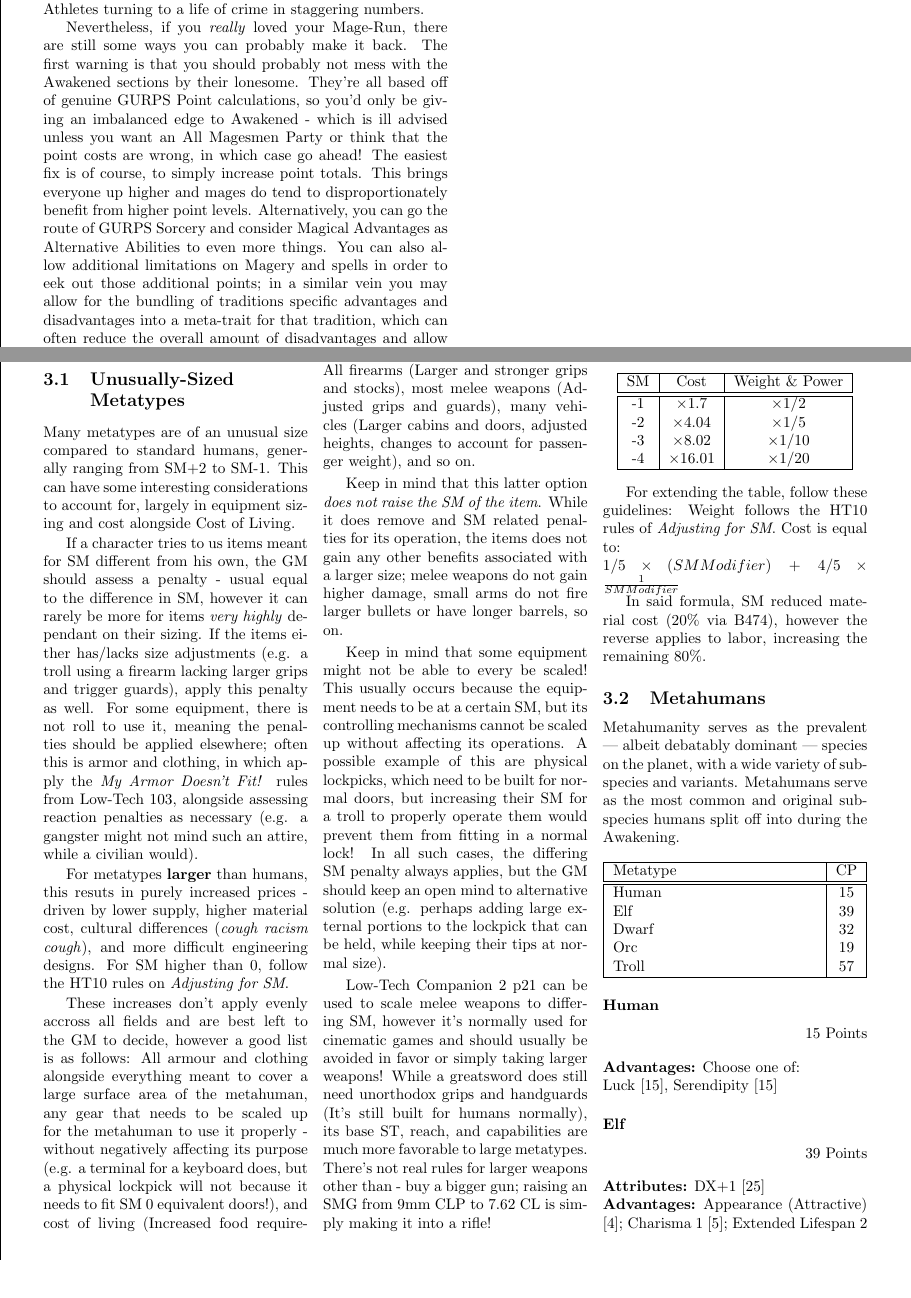
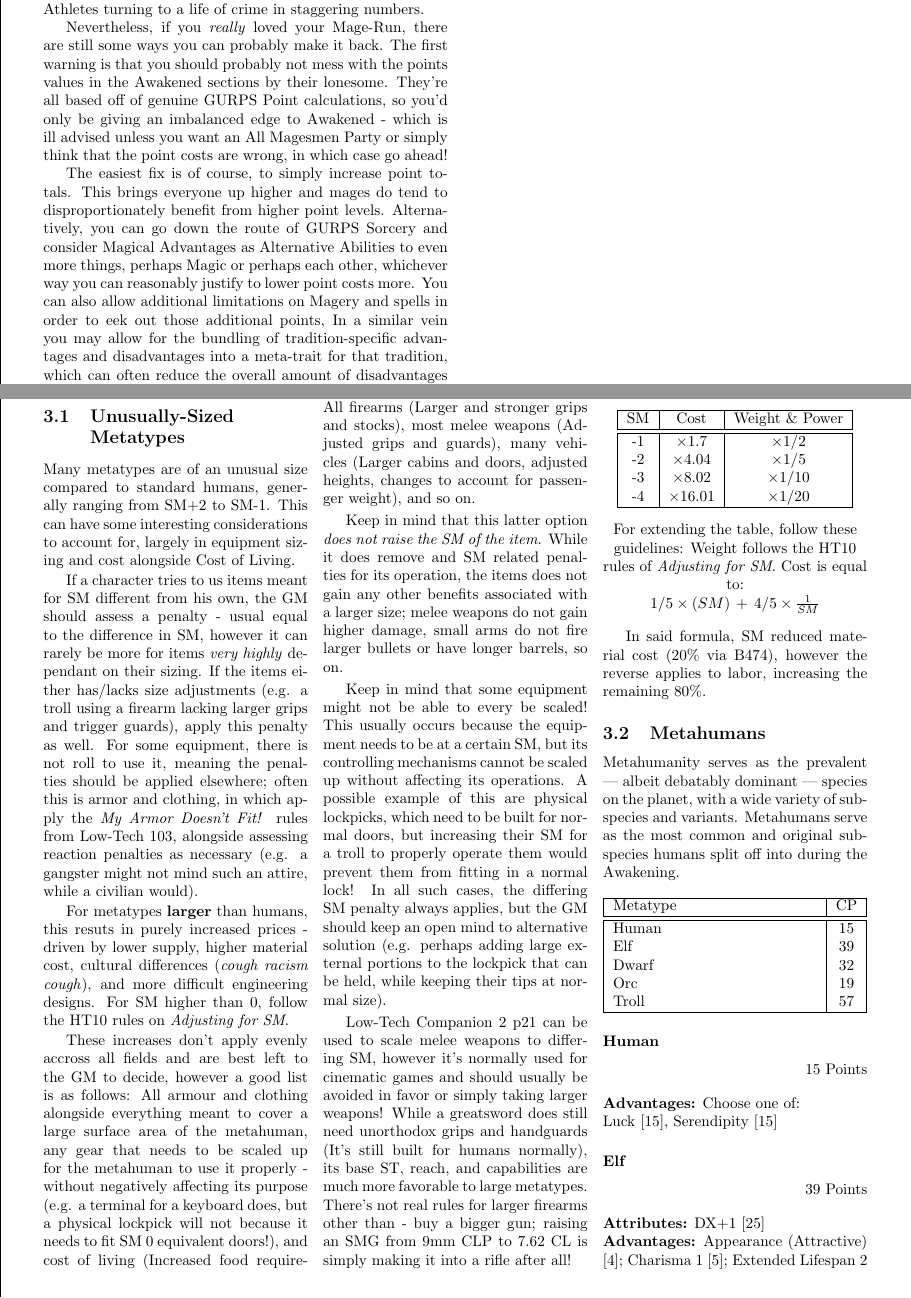
Before and after one commit to ingeanus/GURPS_Shadowrun_LaTEX, a LaTeX document (main.tex, which reads metatypes.tex, setting.tex): two parts of pages 25 and 26 of 134, joined at a grey line, cut so that both start at the same text, the shorter picture padded with empty space. Compiled offline with pdfLaTeX.

Commit message:
Some help and rewordings

```diff
--- a/metatypes.tex
+++ b/metatypes.tex
@@ -20,7 +20,7 @@
 
 	Keep in mind that some equipment might not be able to every be scaled! This usually occurs because the equipment needs to be at a certain SM, but its controlling mechanisms cannot be scaled up without affecting its operations. A possible example of this are physical lockpicks, which need to be built for normal doors, but increasing their SM for a troll to properly operate them would prevent them from fitting in a normal lock! In all such cases, the differing SM penalty always applies, but the GM should keep an open mind to alternative solution (e.g. perhaps adding large external portions to the lockpick that can be held, while keeping their tips at normal size).
 
-	Low-Tech Companion 2 p21 can be used to scale melee weapons to differing SM, however it's normally used for cinematic games and should usually be avoided in favor or simply taking larger weapons! While a greatsword does still need unorthodox grips and handguards (It's still built for humans normally), its base ST, reach, and capabilities are much more favorable to large metatypes. There's not real rules for larger weapons other than - buy a bigger gun; raising an SMG from 9mm CLP to 7.62 CL is simply making it into a rifle!
+	Low-Tech Companion 2 p21 can be used to scale melee weapons to differing SM, however it's normally used for cinematic games and should usually be avoided in favor or simply taking larger weapons! While a greatsword does still need unorthodox grips and handguards (It's still built for humans normally), its base ST, reach, and capabilities are much more favorable to large metatypes. There's not real rules for larger firearms other than - buy a bigger gun; raising an SMG from 9mm CLP to 7.62 CL is simply making it into a rifle after all!
 
 	For smaller metatypes this is a somewhat different story. While they do benefit from decreased material costs, they are still handicapped by lower supply, racism, and so on. Additionally, their proportions are often quite different from teenage or young individuals for larger metatypes, meaning they cannot simply purchase items marketed towards those individuals (At least, if they expect things to fit properly).
 
@@ -40,7 +40,9 @@
 		\end{tabular}
 	\end{center}
 
-	For extending the table, follow these guidelines: Weight follows the HT10 rules of \textit{Adjusting for SM}. Cost is equal to:\\ $1/5\times(SM Modifier)\,+\,4/5\times\frac{1}{SM Modifier}$
+	\begin{center}
+		For extending the table, follow these guidelines: Weight follows the HT10 rules of \textit{Adjusting for SM}. Cost is equal to:\\ $1/5\times(SM)\,+\,4/5\times\frac{1}{SM}$
+	\end{center}
 
 	In said formula, SM reduced material cost (20\% via B474), however the reverse applies to labor, increasing the remaining 80\%.
 
--- a/setting.tex
+++ b/setting.tex
@@ -833,6 +833,8 @@
 
 	As an aside, this perhaps helps with one of the stranger questions in Shadowrun, being the oddity of tons of highly trained Awakened individuals, demographically amounting to under 1 in 10 million people, always making their ways into the shadows in large numbers for some reason. Instead, runners would now keep to the above average Magic levels of 3 and 4, with some savants and specialists mixed in. They are still competent enough and mandatory on many runs, but they aren't the equivalent of PhD Professors or Olympic Athletes turning to a life of crime in staggering numbers.
 
-	Nevertheless, if you \textit{really} loved your Mage-Run, there are still some ways you can probably make it back. The first warning is that you should probably not mess with the Awakened sections by their lonesome. They're all based off of genuine GURPS Point calculations, so you'd only be giving an imbalanced edge to Awakened - which is ill advised unless you want an All Magesmen Party or think that the point costs are wrong, in which case go ahead! The easiest fix is of course, to simply increase point totals. This brings everyone up higher and mages do tend to disproportionately benefit from higher point levels. Alternatively, you can go the route of GURPS Sorcery and consider Magical Advantages as Alternative Abilities to even more things. You can also allow additional limitations on Magery and spells in order to eek out those additional points; in a similar vein you may allow for the bundling of traditions specific advantages and disadvantages into a meta-trait for that tradition, which can often reduce the overall amount of disadvantages and allow for more to be taken before the cap!
+	Nevertheless, if you \textit{really} loved your Mage-Run, there are still some ways you can probably make it back. The first warning is that you should probably not mess with the points values in the Awakened sections by their lonesome. They're all based off of genuine GURPS Point calculations, so you'd only be giving an imbalanced edge to Awakened - which is ill advised unless you want an All Magesmen Party or simply think that the point costs are wrong, in which case go ahead!
+
+	The easiest fix is of course, to simply increase point totals. This brings everyone up higher and mages do tend to disproportionately benefit from higher point levels. Alternatively, you can go down the route of GURPS Sorcery and consider Magical Advantages as Alternative Abilities to even more things, perhaps Magic or perhaps each other, whichever way you can reasonably justify to lower point costs more. You can also allow additional limitations on Magery and spells in order to eek out those additional points, In a similar vein you may allow for the bundling of tradition-specific advantages and disadvantages into a meta-trait for that tradition, which can often reduce the overall amount of disadvantages and allow for more to be taken before the cap!
 
 \end{multicols*}
```
Also changed, not shown: setting.tex (6 more changed lines).
